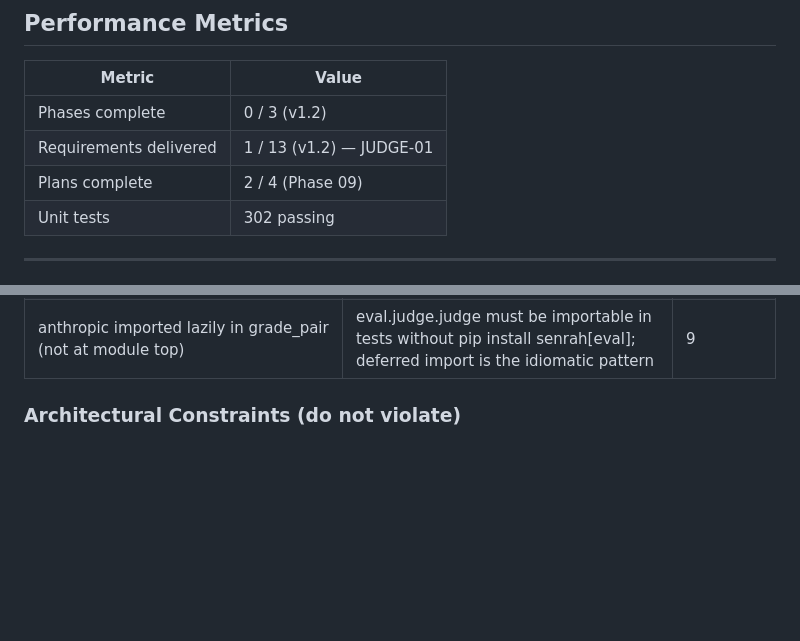
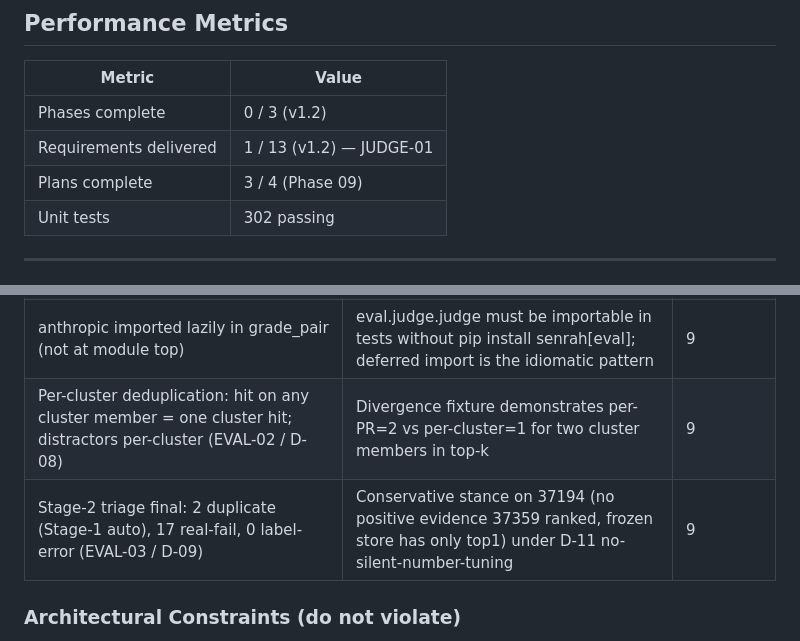
Before and after one commit to ivanovresearch/senrah, a Markdown page: .planning/STATE.md, 2 parts joined by grey strips. Rendered like a GitHub page; blank space fills up the shorter version.

```diff
--- a/.planning/STATE.md
+++ b/.planning/STATE.md
@@ -44,7 +44,7 @@ Last activity: 2026-06-23
 |--------|-------|
 | Phases complete | 0 / 3 (v1.2) |
 | Requirements delivered | 1 / 13 (v1.2) — JUDGE-01 |
-| Plans complete | 2 / 4 (Phase 09) |
+| Plans complete | 3 / 4 (Phase 09) |
 | Unit tests | 302 passing |
 
 ---
@@ -114,6 +114,8 @@ The hard dependency drives the order: **Eval v3 (EVAL-*) must land and freeze be
 | _binary_collapse frozenset must include "relevant" (already-binary) to avoid double-collapse | Test fixtures use already-binary "relevant" grade; excluding it collapses all relevant pairs to "irrelevant" -> kappa always 1.0 | 9 |
 | grade_fn resolved via sys.modules at _score_gold call time to support monkeypatch | Direct function reference at call site bypasses monkeypatch; sys.modules lookup at call time enables test stubs without dependency injection | 9 |
 | anthropic imported lazily in grade_pair (not at module top) | eval.judge.judge must be importable in tests without pip install senrah[eval]; deferred import is the idiomatic pattern | 9 |
+| Per-cluster deduplication: hit on any cluster member = one cluster hit; distractors per-cluster (EVAL-02 / D-08) | Divergence fixture demonstrates per-PR=2 vs per-cluster=1 for two cluster members in top-k | 9 |
+| Stage-2 triage final: 2 duplicate (Stage-1 auto), 17 real-fail, 0 label-error (EVAL-03 / D-09) | Conservative stance on 37194 (no positive evidence 37359 ranked, frozen store has only top1) under D-11 no-silent-number-tuning | 9 |
 
 ### Architectural Constraints (do not violate)
 
```
Also changed, not shown: other parts of .planning/STATE.md (+9 -9 lines), .planning/ROADMAP.md (+1 -1 lines), 1 other file.
